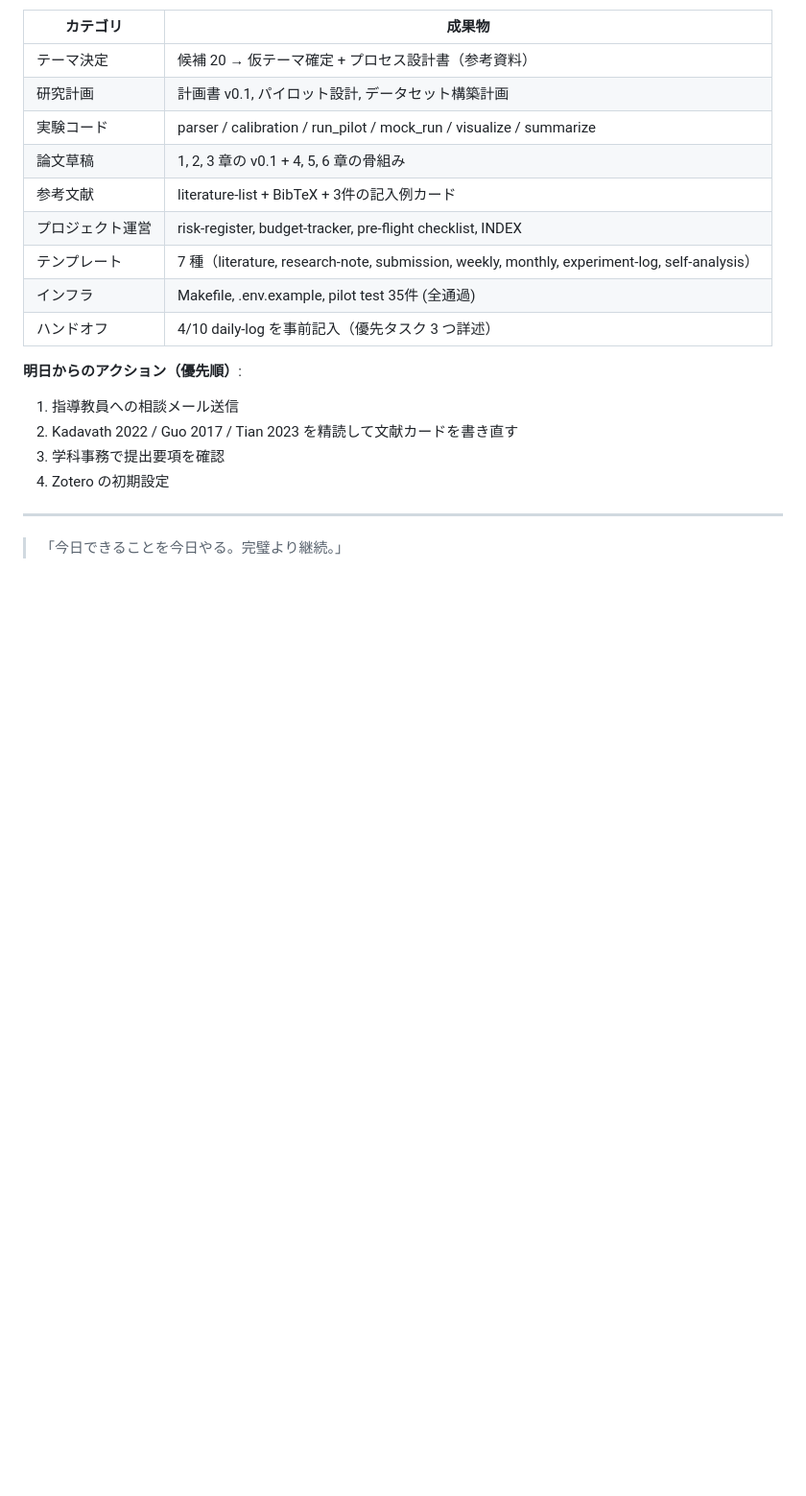
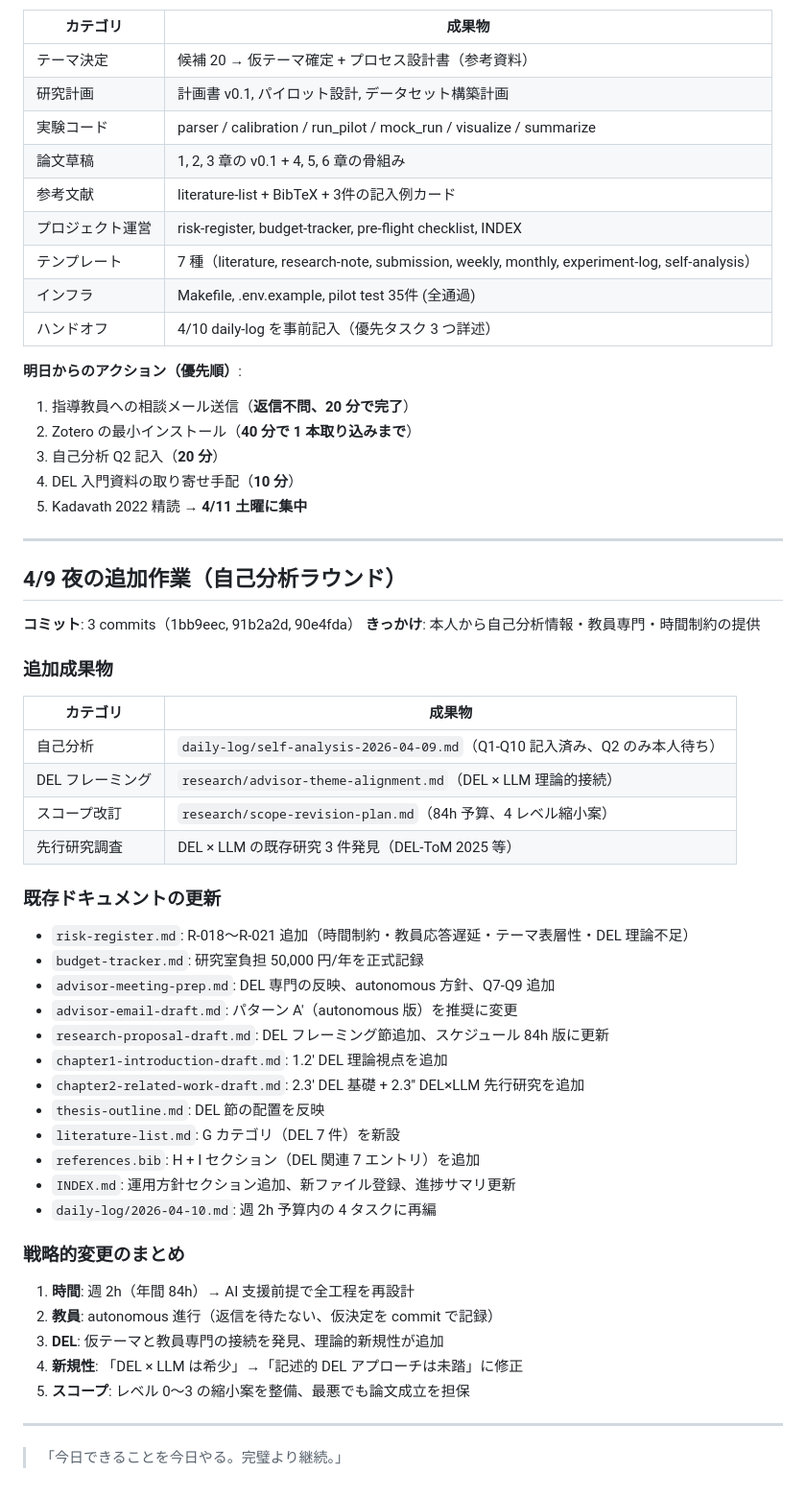
Before and after one commit to issa311sas-hub/test, a Markdown page: daily-log/2026-04-09.md, the part around the change. Shown at 96% size. GitHub-like rendering; blank space fills up the shorter version.

Commit message:
docs: 4/9 daily-log に自己分析ラウンドの実績サマリを追記
4/9 夜の autonomous 作業（自己分析ラウンド + DEL フレーミング）で
行った全ての作業実績を daily-log に記録。明日のアクションリストも
週 2h 予算に合わせて更新。

https://claude.ai/code/session_0122tcy9FpvJe7ZQDQgRERTg

```diff
--- a/daily-log/2026-04-09.md
+++ b/daily-log/2026-04-09.md
@@ -139,10 +139,50 @@
 | ハンドオフ | 4/10 daily-log を事前記入（優先タスク 3 つ詳述） |
 
 **明日からのアクション（優先順）**:
-1. 指導教員への相談メール送信
-2. Kadavath 2022 / Guo 2017 / Tian 2023 を精読して文献カードを書き直す
-3. 学科事務で提出要項を確認
-4. Zotero の初期設定
+1. 指導教員への相談メール送信（**返信不問、20 分で完了**）
+2. Zotero の最小インストール（**40 分で 1 本取り込みまで**）
+3. 自己分析 Q2 記入（**20 分**）
+4. DEL 入門資料の取り寄せ手配（**10 分**）
+5. Kadavath 2022 精読 → **4/11 土曜に集中**
+
+---
+
+## 4/9 夜の追加作業（自己分析ラウンド）
+
+**コミット**: 3 commits（1bb9eec, 91b2a2d, 90e4fda）
+**きっかけ**: 本人から自己分析情報・教員専門・時間制約の提供
+
+### 追加成果物
+
+| カテゴリ | 成果物 |
+|---|---|
+| 自己分析 | `daily-log/self-analysis-2026-04-09.md`（Q1-Q10 記入済み、Q2 のみ本人待ち） |
+| DEL フレーミング | `research/advisor-theme-alignment.md`（DEL × LLM 理論的接続） |
+| スコープ改訂 | `research/scope-revision-plan.md`（84h 予算、4 レベル縮小案） |
+| 先行研究調査 | DEL × LLM の既存研究 3 件発見（DEL-ToM 2025 等） |
+
+### 既存ドキュメントの更新
+
+- `risk-register.md`: R-018〜R-021 追加（時間制約・教員応答遅延・テーマ表層性・DEL 理論不足）
+- `budget-tracker.md`: 研究室負担 50,000 円/年を正式記録
+- `advisor-meeting-prep.md`: DEL 専門の反映、autonomous 方針、Q7-Q9 追加
+- `advisor-email-draft.md`: パターン A'（autonomous 版）を推奨に変更
+- `research-proposal-draft.md`: DEL フレーミング節追加、スケジュール 84h 版に更新
+- `chapter1-introduction-draft.md`: 1.2' DEL 理論視点を追加
+- `chapter2-related-work-draft.md`: 2.3' DEL 基礎 + 2.3'' DEL×LLM 先行研究を追加
+- `thesis-outline.md`: DEL 節の配置を反映
+- `literature-list.md`: G カテゴリ（DEL 7 件）を新設
+- `references.bib`: H + I セクション（DEL 関連 7 エントリ）を追加
+- `INDEX.md`: 運用方針セクション追加、新ファイル登録、進捗サマリ更新
+- `daily-log/2026-04-10.md`: 週 2h 予算内の 4 タスクに再編
+
+### 戦略的変更のまとめ
+
+1. **時間**: 週 2h（年間 84h）→ AI 支援前提で全工程を再設計
+2. **教員**: autonomous 進行（返信を待たない、仮決定を commit で記録）
+3. **DEL**: 仮テーマと教員専門の接続を発見、理論的新規性が追加
+4. **新規性**: 「DEL × LLM は希少」→「記述的 DEL アプローチは未踏」に修正
+5. **スコープ**: レベル 0〜3 の縮小案を整備、最悪でも論文成立を担保
 
 ---
 
```
